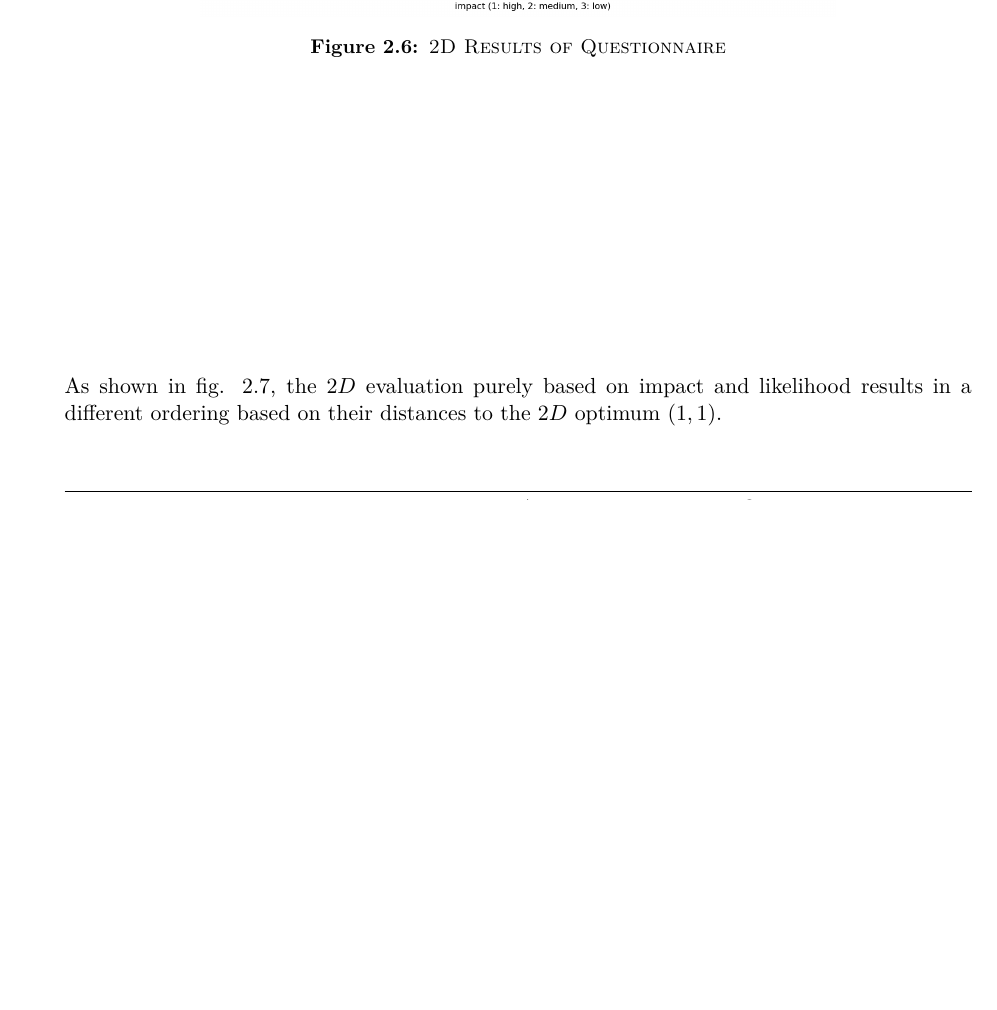
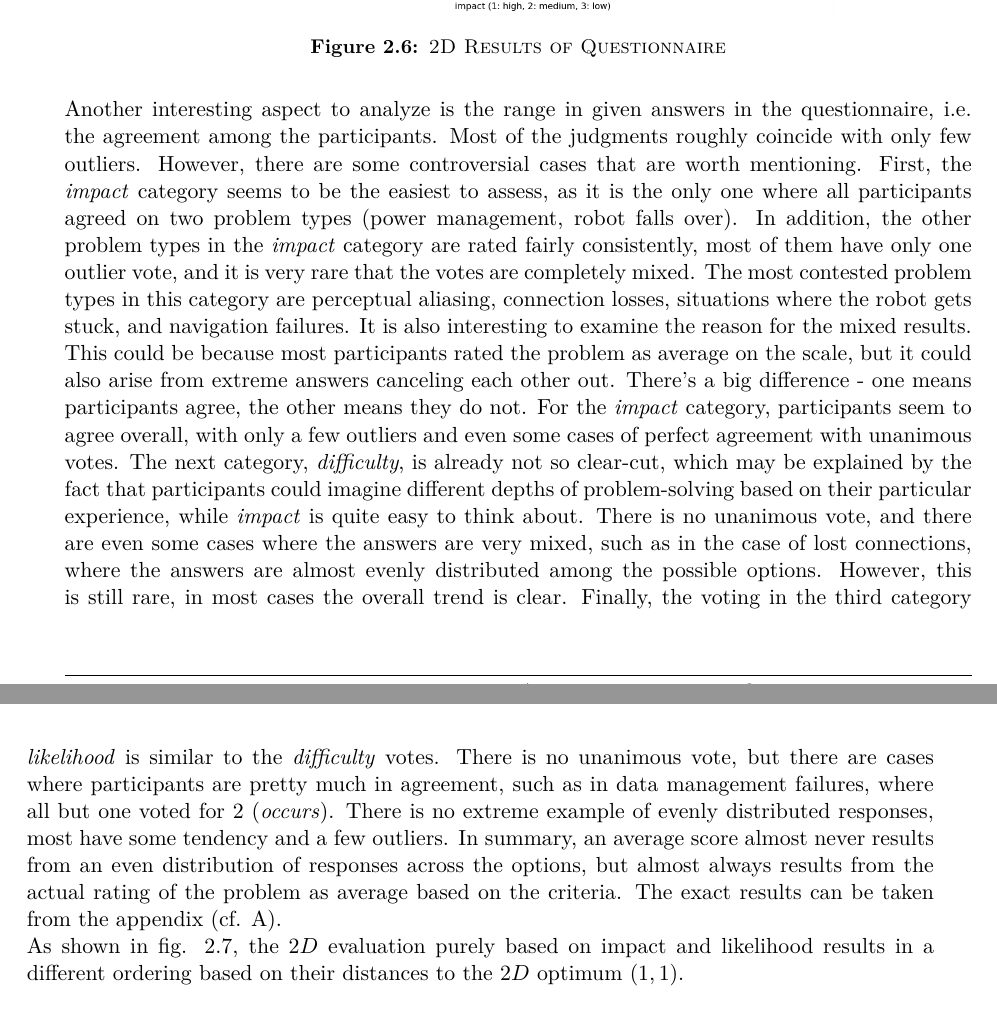
Before and after one commit to tbohne/msc, a LaTeX thesis (thesis/thesis.tex): part of page 26 of 51 before the commit and two parts of pages 26 and 27 of 55 after it, the two joined at a grey line, cut so that both start at the same text, the shorter picture padded with empty space. Compiled offline with pdfLaTeX.

Commit message:
analyze largest range in given answers in questionnaire

```diff
--- a/thesis/thesis.tex
+++ b/thesis/thesis.tex
@@ -8,6 +8,7 @@
 % - use options "utf8" or "latin1" to select inputencoding
 \documentclass[english, master, utf8]{base/thesis_KBS}
 
+\usepackage[toc,page]{appendix}
 \usepackage{units}    % useful for settings units:              \unit[23]{m}
 \usepackage{nicefrac} % for setting fractions esp. within text: \nicefrac{km}{h}
 \usepackage{subcaption}
@@ -599,6 +600,21 @@ Thus, it is worth considering the two-dimensional results only in terms of the e
     \label{fig:questionnaire_results_2d}
 \end{figure}
 \noindent
+Another interesting aspect to analyze is the range in given answers in the questionnaire, i.e. the agreement among the participants. Most of the judgments roughly coincide with
+only few outliers. However, there are some controversial cases that are worth mentioning. First, the \textit{impact} category seems to be the easiest to assess, as it is the only
+one where all participants agreed on two problem types (power management, robot falls over). In addition, the other problem types in the \textit{impact} category are rated fairly
+consistently, most of them have only one outlier vote, and it is very rare that the votes are completely mixed. The most contested problem types in this category are perceptual
+aliasing, connection losses, situations where the robot gets stuck, and navigation failures. It is also interesting to examine the reason for the mixed results. This could be
+because most participants rated the problem as average on the scale, but it could also arise from extreme answers canceling each other out. There's a big difference - one means
+participants agree, the other means they do not. For the \textit{impact} category, participants seem to agree overall, with only a few outliers and even some cases of perfect
+agreement with unanimous votes. The next category, \textit{difficulty}, is already not so clear-cut, which may be explained by the fact that participants could imagine different
+depths of problem-solving based on their particular experience, while \textit{impact} is quite easy to think about. There is no unanimous vote, and there are even some cases where
+the answers are very mixed, such as in the case of lost connections, where the answers are almost evenly distributed among the possible options. However, this is still rare, in most
+cases the overall trend is clear. Finally, the voting in the third category \textit{likelihood} is similar to the \textit{difficulty} votes. There is no unanimous vote, but there
+are cases where participants are pretty much in agreement, such as in data management failures, where all but one voted for $2$ (\textit{occurs}). There is no extreme example of
+evenly distributed responses, most have some tendency and a few outliers. In summary, an average score almost never results from an even distribution of responses across the options,
+but almost always results from the actual rating of the problem as average based on the criteria. The exact results can be taken from the appendix
+(cf. \ref{sec:detailed_questionnaire_results}).\newline
 As shown in fig. \ref{fig:average_results_2d}, the $2D$ evaluation purely based on impact and likelihood results in a different ordering based on their distances
 to the $2D$ optimum $(1, 1)$.
 \begin{figure}[H]
```
Also changed, not shown: thesis/thesis.tex (6 more changed lines).
